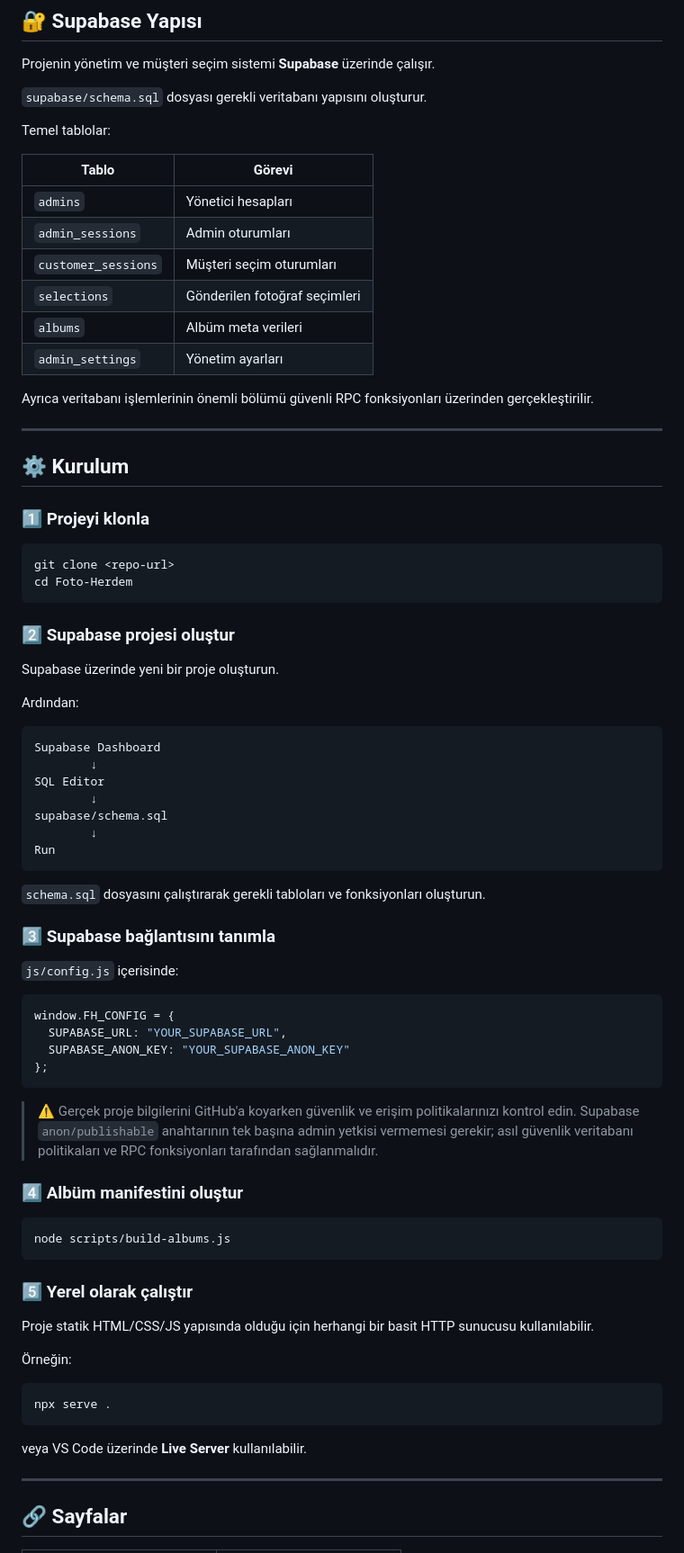
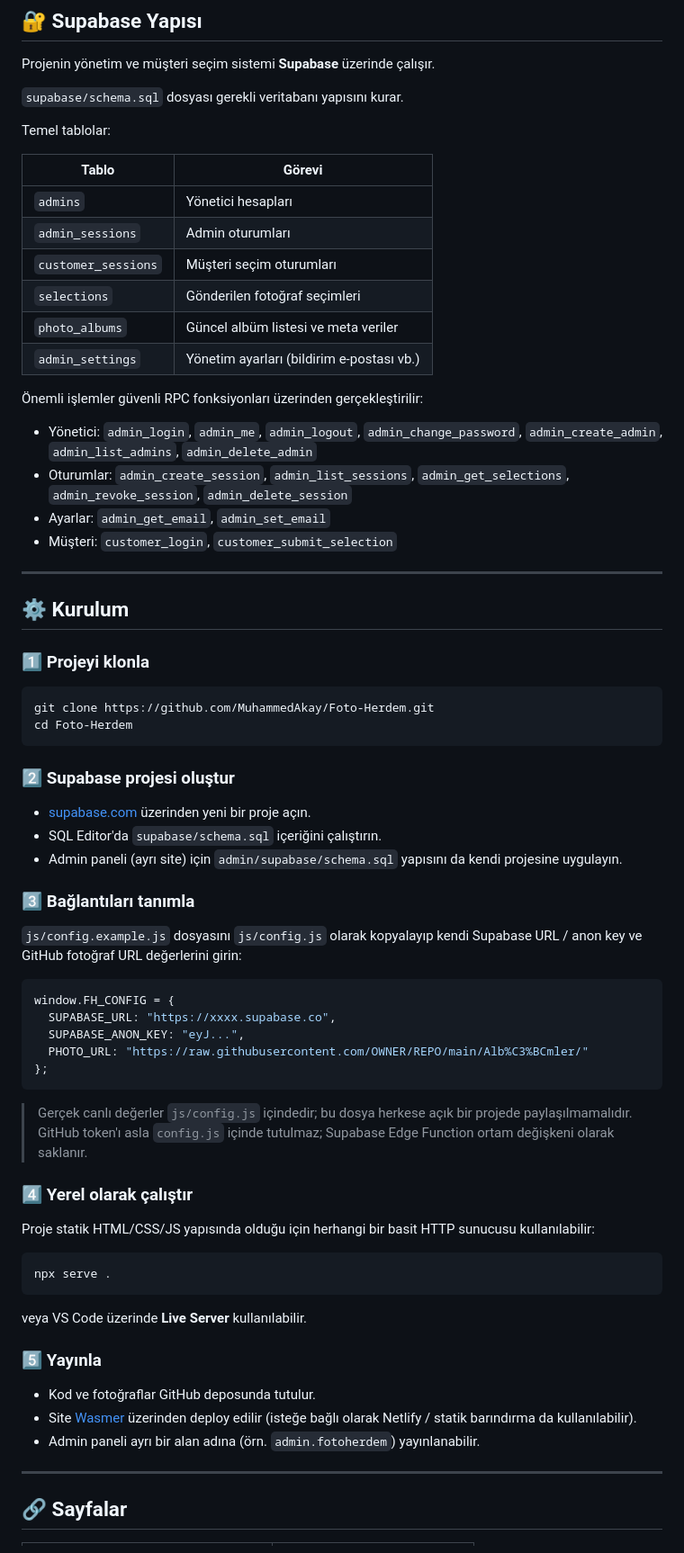
Before and after one commit to MuhammedAkay/Foto-Herdem, a Markdown page: README.md, the part around one of its changes. Shown at 90% size. Drawn GitHub-style.

````diff
--- a/README.md
+++ b/README.md
@@ -244,7 +263,7 @@ Bu komut:
 
 Projenin yönetim ve müşteri seçim sistemi **Supabase** üzerinde çalışır.
 
-`supabase/schema.sql` dosyası gerekli veritabanı yapısını oluşturur.
+`supabase/schema.sql` dosyası gerekli veritabanı yapısını kurar.
 
 Temel tablolar:
 
@@ -254,10 +273,15 @@ Temel tablolar:
 | `admin_sessions` | Admin oturumları |
 | `customer_sessions` | Müşteri seçim oturumları |
 | `selections` | Gönderilen fotoğraf seçimleri |
-| `albums` | Albüm meta verileri |
-| `admin_settings` | Yönetim ayarları |
+| `photo_albums` | Güncel albüm listesi ve meta veriler |
+| `admin_settings` | Yönetim ayarları (bildirim e-postası vb.) |
 
-Ayrıca veritabanı işlemlerinin önemli bölümü güvenli RPC fonksiyonları üzerinden gerçekleştirilir.
+Önemli işlemler güvenli RPC fonksiyonları üzerinden gerçekleştirilir:
+
+- Yönetici: `admin_login`, `admin_me`, `admin_logout`, `admin_change_password`, `admin_create_admin`, `admin_list_admins`, `admin_delete_admin`
+- Oturumlar: `admin_create_session`, `admin_list_sessions`, `admin_get_selections`, `admin_revoke_session`, `admin_delete_session`
+- Ayarlar: `admin_get_email`, `admin_set_email`
+- Müşteri: `customer_login`, `customer_submit_selection`
 
 ---
 
@@ -266,58 +290,48 @@ Ayrıca veritabanı işlemlerinin önemli bölümü güvenli RPC fonksiyonları
 ### 1️⃣ Projeyi klonla
 
 ```bash
-git clone <repo-url>
+git clone https://github.com/MuhammedAkay/Foto-Herdem.git
 cd Foto-Herdem
 ```
 
 ### 2️⃣ Supabase projesi oluştur
 
-Supabase üzerinde yeni bir proje oluşturun.
+- [supabase.com](https://supabase.com) üzerinden yeni bir proje açın.
+- SQL Editor'da `supabase/schema.sql` içeriğini çalıştırın.
+- Admin paneli (ayrı site) için `admin/supabase/schema.sql` yapısını da kendi projesine uygulayın.
 
-Ardından:
+### 3️⃣ Bağlantıları tanımla
 
-```text
-Supabase Dashboard
-        ↓
-SQL Editor
-        ↓
-supabase/schema.sql
-        ↓
-Run
-```
+`js/config.example.js` dosyasını `js/config.js` olarak kopyalayıp kendi
+Supabase URL / anon key ve GitHub fotoğraf URL değerlerini girin:
 
-`schema.sql` dosyasını çalıştırarak gerekli tabloları ve fonksiyonları oluşturun.
-
-### 3️⃣ Supabase bağlantısını tanımla
-
-`js/config.js` içerisinde:
-
-```javascript
+```js
 window.FH_CONFIG = {
-  SUPABASE_URL: "YOUR_SUPABASE_URL",
-  SUPABASE_ANON_KEY: "YOUR_SUPABASE_ANON_KEY"
+  SUPABASE_URL: "https://xxxx.supabase.co",
+  SUPABASE_ANON_KEY: "eyJ...",
+  PHOTO_URL: "https://raw.githubusercontent.com/OWNER/REPO/main/Alb%C3%BCmler/"
 };
 ```
 
-> ⚠️ Gerçek proje bilgilerini GitHub'a koyarken güvenlik ve erişim politikalarınızı kontrol edin. Supabase `anon/publishable` anahtarının tek başına admin yetkisi vermemesi gerekir; asıl güvenlik veritabanı politikaları ve RPC fonksiyonları tarafından sağlanmalıdır.
+> Gerçek canlı değerler `js/config.js` içindedir; bu dosya herkese açık bir
+> projede paylaşılmamalıdır. GitHub token'ı asla `config.js` içinde tutulmaz;
+> Supabase Edge Function ortam değişkeni olarak saklanır.
 
-### 4️⃣ Albüm manifestini oluştur
+### 4️⃣ Yerel olarak çalıştır
 
-```bash
-node scripts/build-albums.js
-```
-
-### 5️⃣ Yerel olarak çalıştır
-
-Proje statik HTML/CSS/JS yapısında olduğu için herhangi bir basit HTTP sunucusu kullanılabilir.
-
-Örneğin:
+Proje statik HTML/CSS/JS yapısında olduğu için herhangi bir basit HTTP sunucusu kullanılabilir:
 
 ```bash
 npx serve .
 ```
 
 veya VS Code üzerinde **Live Server** kullanılabilir.
+
+### 5️⃣ Yayınla
+
+- Kod ve fotoğraflar GitHub deposunda tutulur.
+- Site [Wasmer](https://wasmer.io) üzerinden deploy edilir (isteğe bağlı olarak Netlify / statik barındırma da kullanılabilir).
+- Admin paneli ayrı bir alan adına (örn. `admin.fotoherdem`) yayınlanabilir.
 
 ---
 
````
Also changed, not shown: other parts of README.md (+139 -121 lines).
